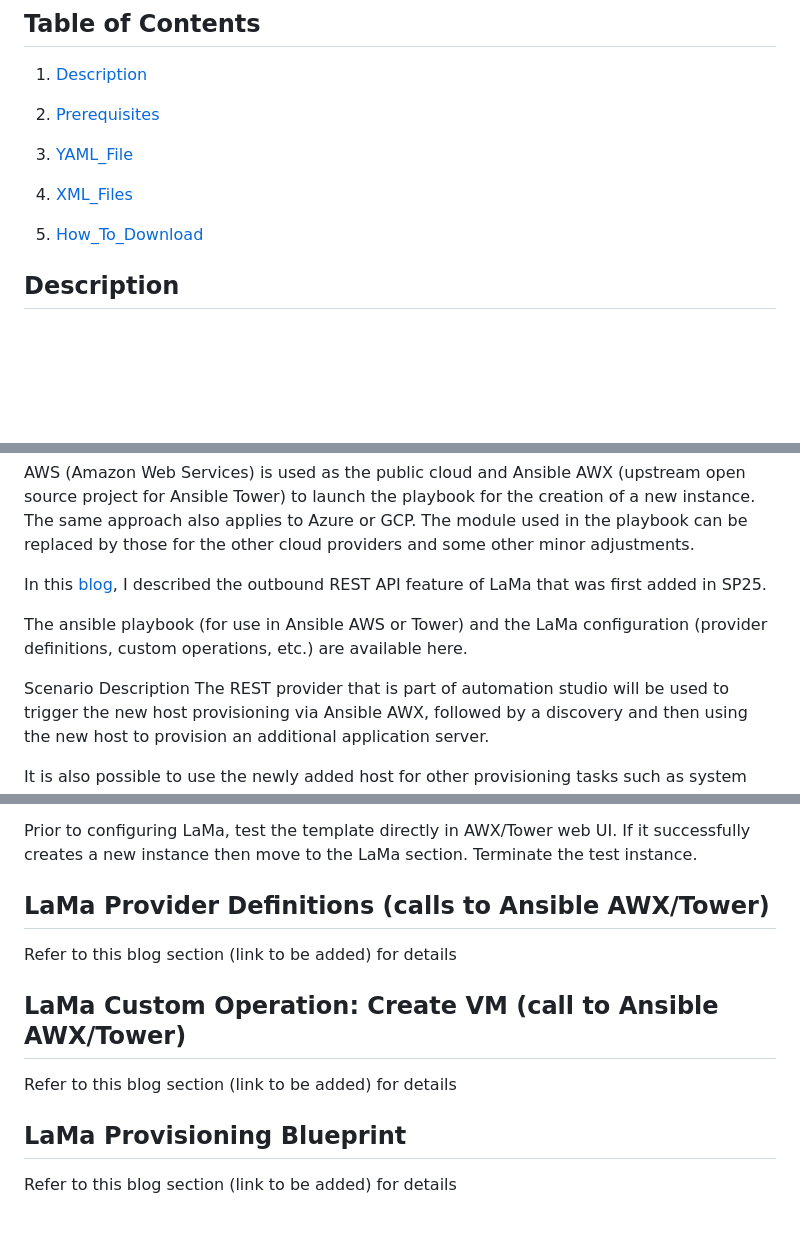
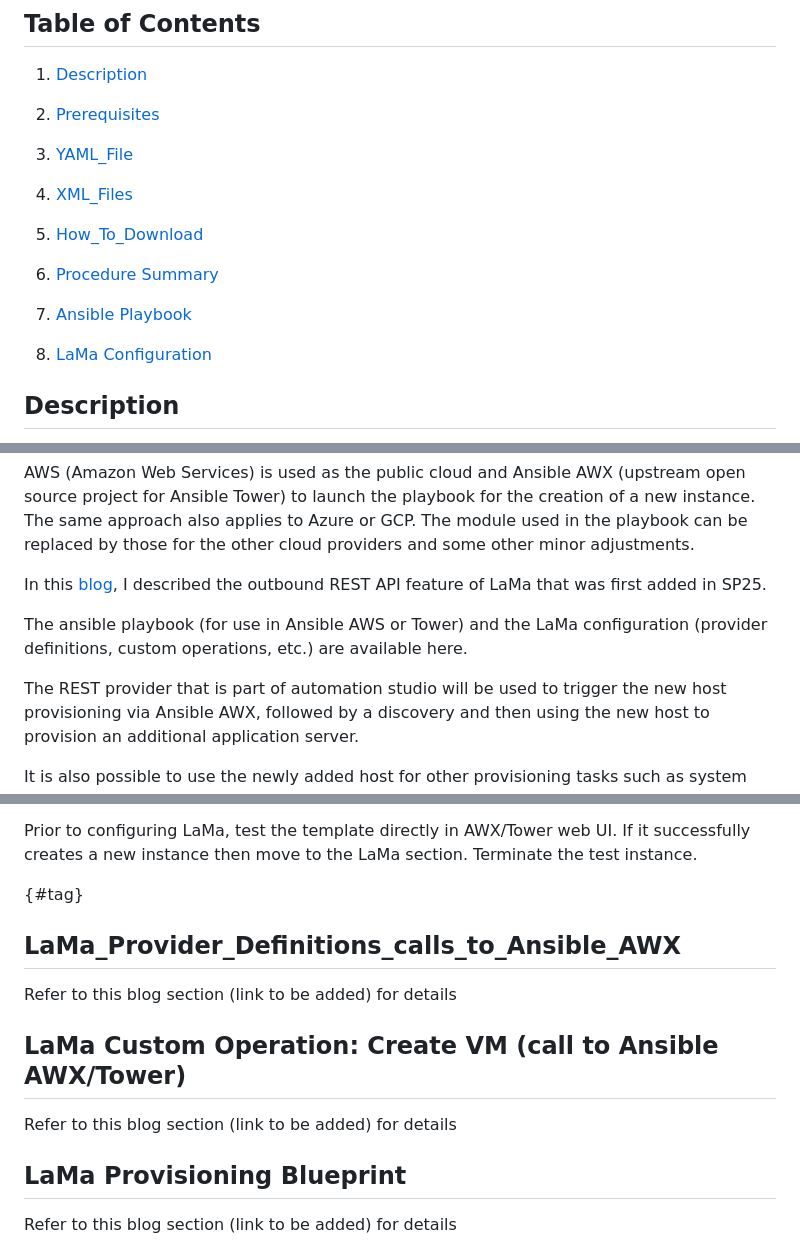
Before and after one commit to SAP-samples/landscape-management-sample-scripts, a Markdown page: custom-operation_ansible_provision_new_host/README.md, 3 parts joined by grey strips. GitHub-like rendering; blank space fills up the shorter version.

```diff
--- a/custom-operation_ansible_provision_new_host/README.md
+++ b/custom-operation_ansible_provision_new_host/README.md
@@ -8,6 +8,12 @@
 4. [XML_Files](#XML_Files)
 
 5. [How_To_Download](#How_To_Download)
+
+6. [Procedure Summary](#Procedure)
+
+7. [Ansible Playbook](#Ansible_Playbook)
+
+8. [LaMa Configuration](#tag)
 
 
 
@@ -65,7 +71,6 @@ In this [blog](https://blogs.sap.com/2022/11/30/introducing-the-rest-api-provide
 
 The ansible playbook (for use in Ansible AWS or Tower) and the LaMa configuration (provider definitions, custom operations, etc.) are available here.
 
-Scenario Description
 The REST provider that is part of automation studio will be used to trigger the new host provisioning via Ansible AWX, followed by a discovery and then using the new host to provision an additional application server.
 
 It is also possible to use the newly added host for other provisioning tasks such as system copy or new replication tier.
@@ -139,13 +144,13 @@ The playbook has multiple plays within it and summarized below:
 
 Prior to configuring LaMa, test the template directly in AWX/Tower web UI. If it successfully creates a new instance then move to the LaMa section. Terminate the test instance.
 
-## LaMa Provider Definitions (calls to Ansible AWX/Tower)
+{#tag}
+
+## LaMa_Provider_Definitions_calls_to_Ansible_AWX
 Refer to this blog section (link to be added) for details
-
 
 ## LaMa Custom Operation: Create VM (call to Ansible AWX/Tower)
 Refer to this blog section (link to be added) for details
-
 
 
 ## LaMa Provisioning Blueprint
```
Also changed, not shown: other parts of custom-operation_ansible_provision_new_host/README.md (+1 -1 lines).
